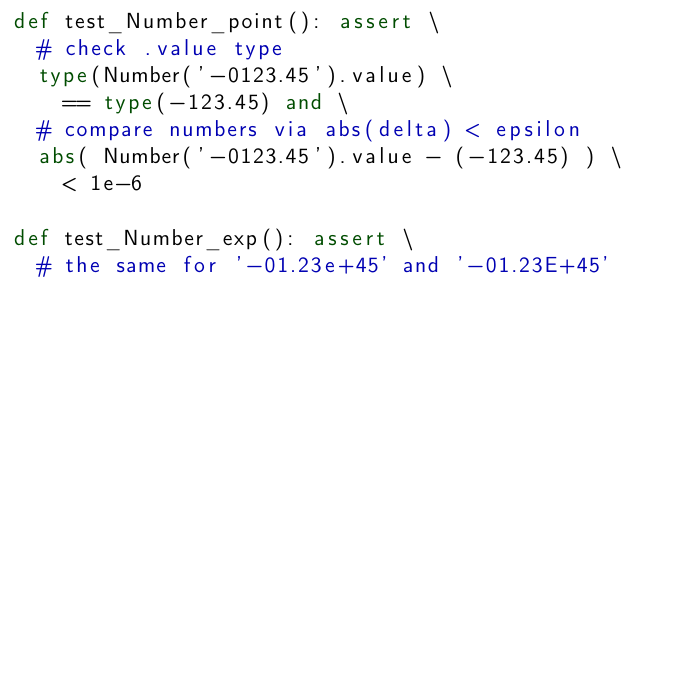
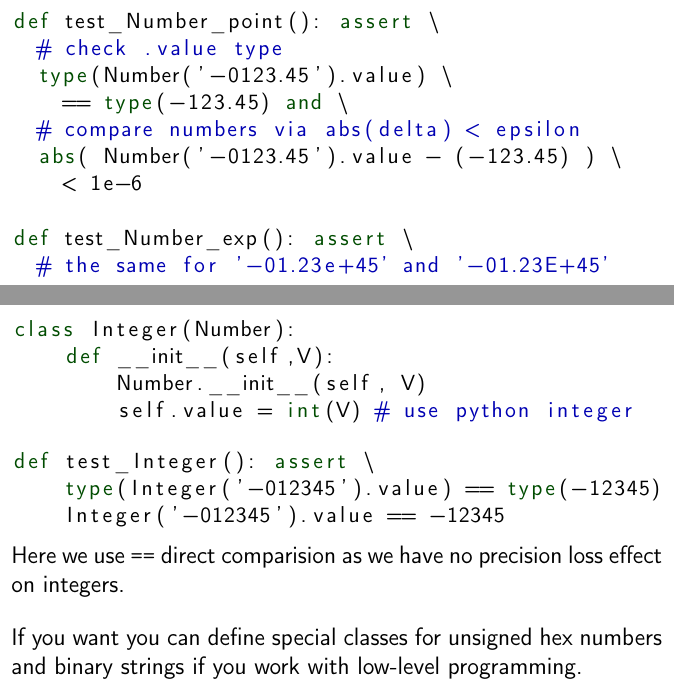
Before and after one commit to ponyatov/oo, a LaTeX document (doc/manual.tex, which reads doc/Numbers.tex): part of page 21 of 28 before the commit and two parts of pages 21 and 22 of 29 after it, the two joined at a grey line, cut so that both start at the same text, the shorter picture padded with empty space. Compiled offline with pdfLaTeX.

Commit message:
+ integer
Signed-off-by: Dmitry Ponyatov <dponiatov@icbcom.ru>

```diff
--- a/doc/Numbers.tex
+++ b/doc/Numbers.tex
@@ -40,3 +40,21 @@ def test_Number_point(): assert \
 def test_Number_exp(): assert \
 	# the same for '-01.23e+45' and '-01.23E+45'
 \end{lstlisting}
+
+\clearpage
+\begin{lstlisting}[language=Python]
+class Integer(Number):
+    def __init__(self,V):
+        Number.__init__(self, V)
+        self.value = int(V) # use python integer
+\end{lstlisting}
+\begin{lstlisting}[language=Python]
+def test_Integer(): assert \
+    type(Integer('-012345').value) == type(-12345) and \
+    Integer('-012345').value == -12345
+\end{lstlisting}
+Here we use \verb|==|\ direct comparision as we have no precision loss effect
+on integers.
+
+\bigskip\noindent
+If you want you can define special classes for unsigned hex numbers and binary strings if you work with low-level programming.
```
Also changed, not shown: 1 other file.
